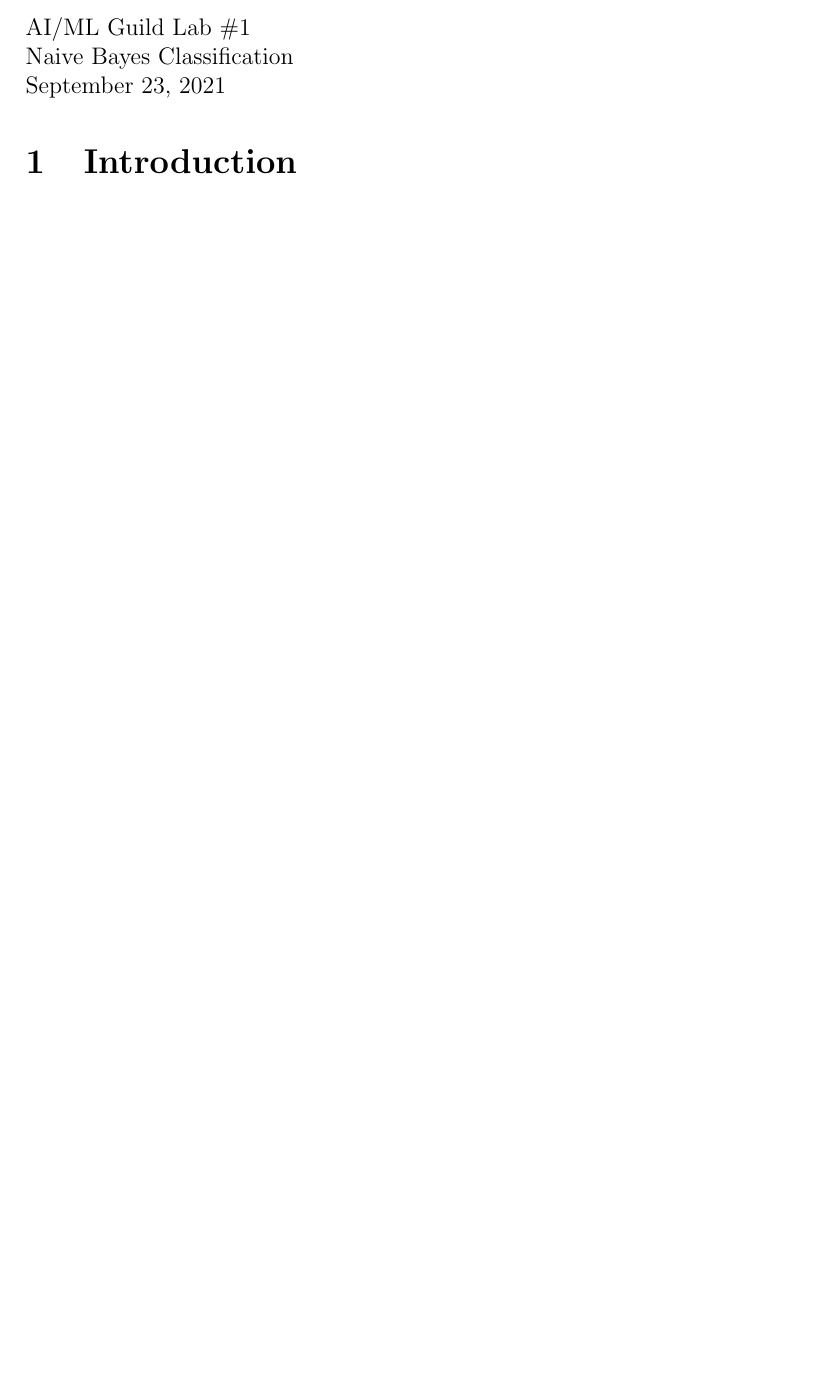
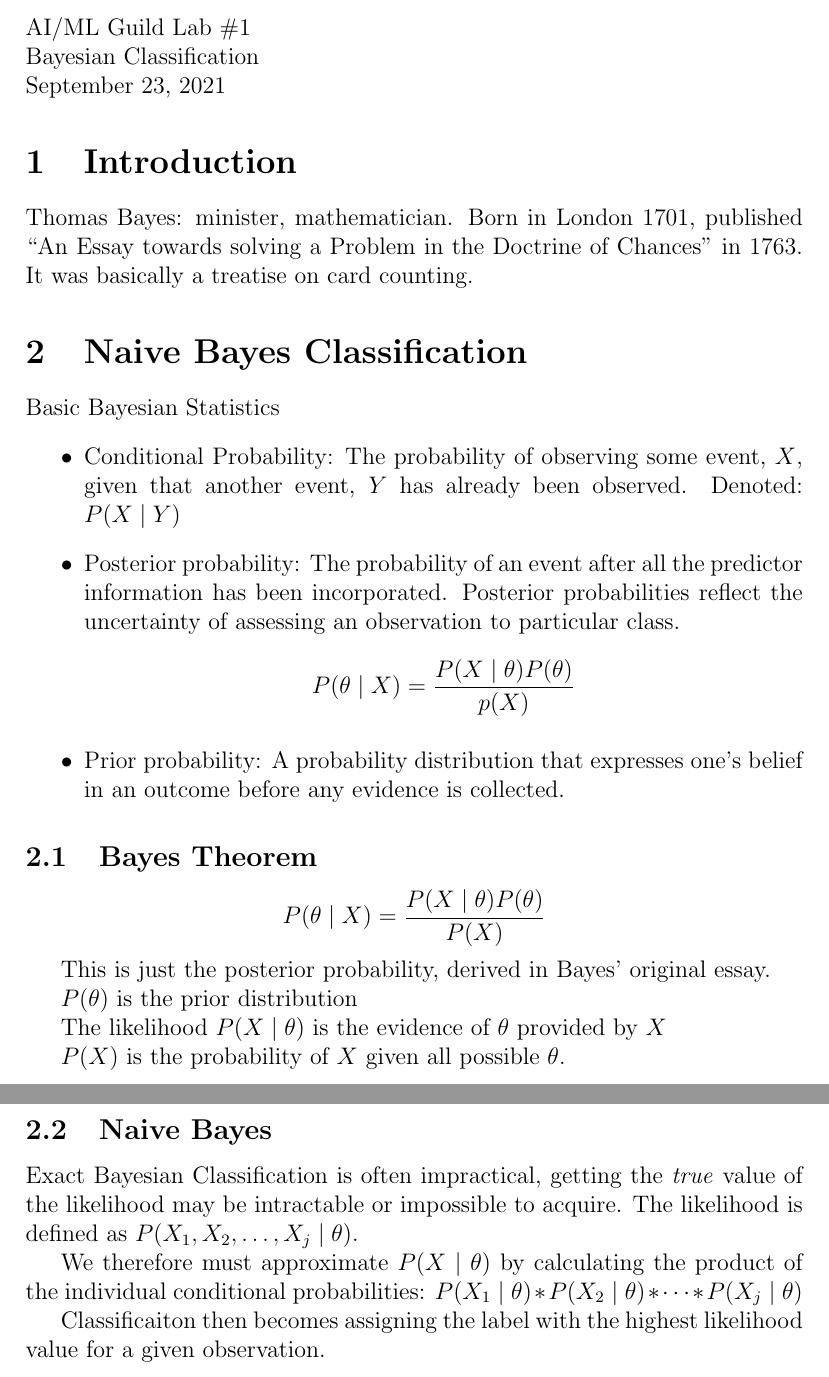
Before and after one commit to nathan-gilbert/ai-ml-guild-lab1, a LaTeX document (notes/lab1.tex): part of the page before the commit and two parts of pages 1 and 2 of 2 after it, the two joined at a grey line, cut so that both start at the same text, the shorter picture padded with empty space. Compiled offline with pdfLaTeX.

Commit message:
updated notes

```diff
--- a/notes/lab1.tex
+++ b/notes/lab1.tex
@@ -14,10 +14,55 @@
 
 \begin{flushleft}
 AI/ML Guild Lab \#1\\
-Naive Bayes Classification\\
+Bayesian Classification\\
 \today \\
 \end{flushleft}
 
 \section{Introduction}
 
+Thomas Bayes: minister, mathematician. Born in London 1701, published ``An Essay
+towards solving a Problem in the Doctrine of Chances'' in 1763. It was basically
+a treatise on card counting.
+
+\section{Naive Bayes Classification}
+
+Basic Bayesian Statistics
+\begin{itemize}
+    \item Conditional Probability: The probability of observing some event, $X$,
+        given that another event, $Y$ has already been observed. Denoted: $P(X \mid Y)$
+    \item Posterior probability: The probability of an event after all the
+        predictor information has been incorporated. Posterior probabilities
+        reflect the uncertainty of assessing an observation to particular class.
+        \[ P(\theta \mid X) = \frac{P(X \mid \theta)P(\theta)}{p(X)} \]
+    \item Prior probability: A probability distribution that expresses one's
+        belief in an outcome before any evidence is collected.
+\end{itemize}
+
+\subsection{Bayes Theorem}
+
+\[
+    P(\theta \mid X) = \frac{P(X \mid \theta)P(\theta)}{P(X)}
+\]
+
+This is just the posterior probability, derived in Bayes' original essay.
+
+$P(\theta)$ is the prior distribution
+
+The likelihood $P(X \mid \theta)$ is the evidence of $\theta$ provided by $X$
+
+$P(X)$ is the probability of $X$ given all possible $\theta$.
+
+\subsection{Naive Bayes}
+
+Exact Bayesian Classification is often impractical, getting the \emph{true}
+value of the likelihood may be intractable or impossible to acquire. The
+likelihood is defined as $P(X_1,X_2,\dots,X_j \mid \theta)$.
+
+We therefore must approximate $P(X \mid \theta)$ by calculating the product of the
+individual conditional probabilities: $P(X_1 \mid \theta)*P(X_2 \mid
+\theta)*\dots*P(X_j \mid \theta)$
+
+Classificaiton then becomes assigning the label with the highest likelihood
+value for a given observation.
+
 \end{document}
```
Also changed, not shown: 1 other file.
